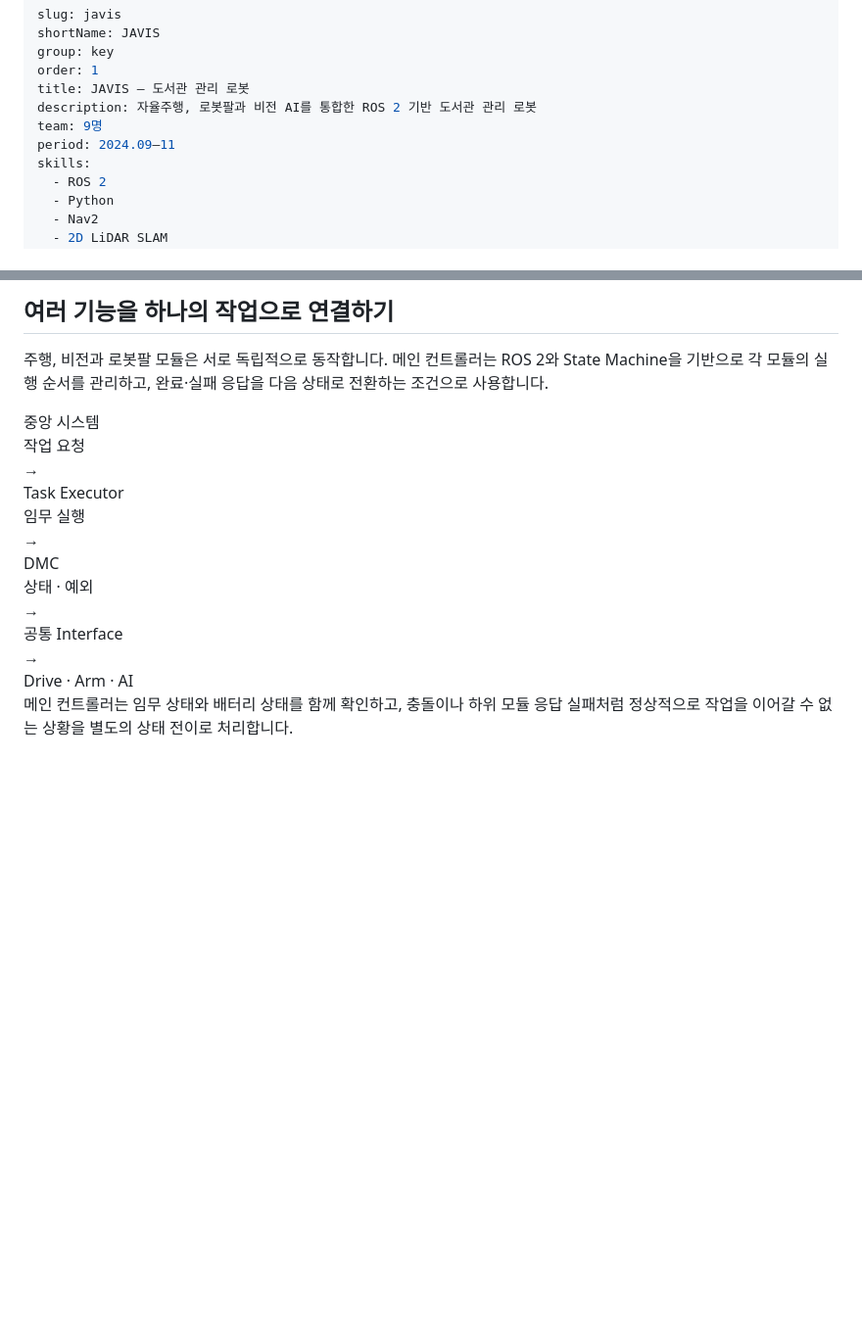
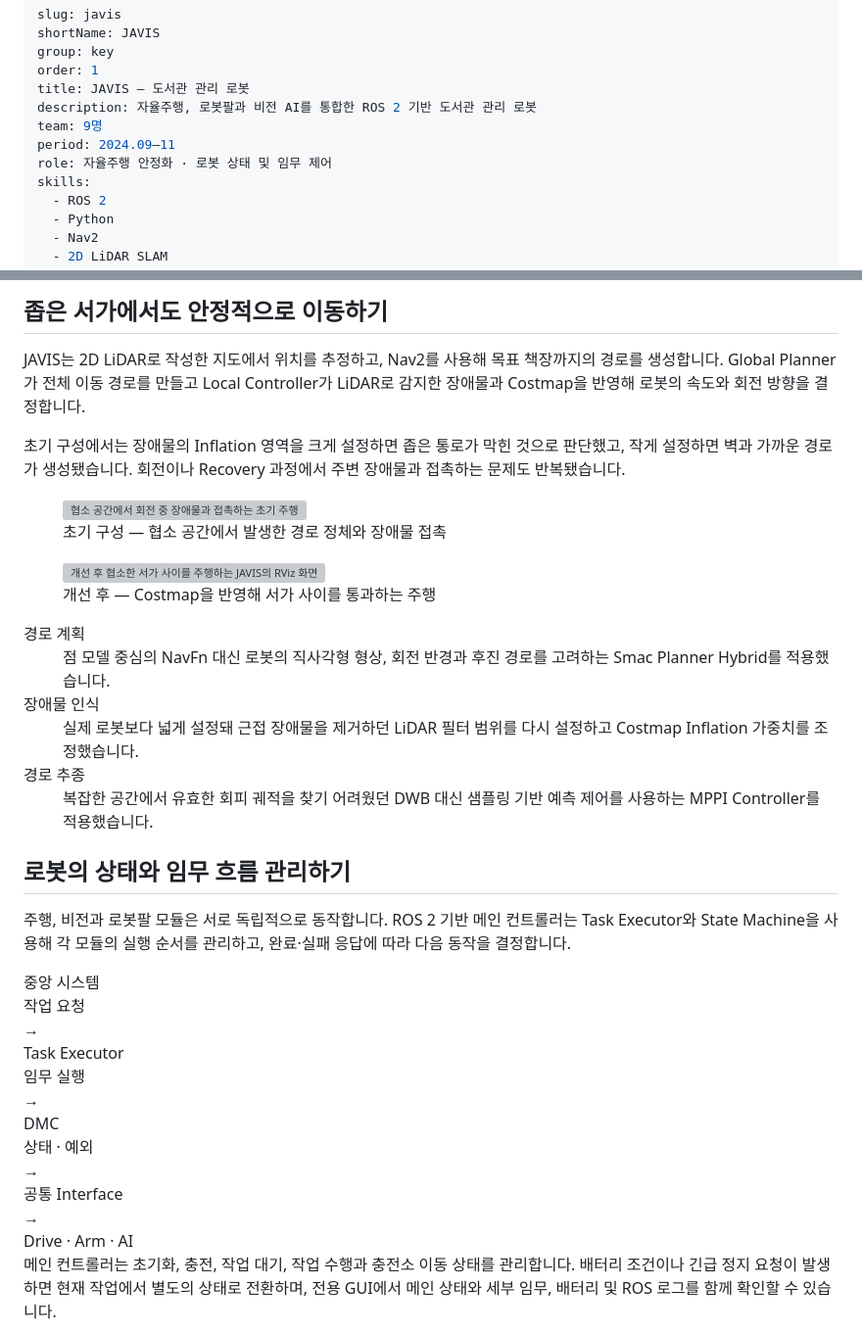
Before and after one commit to jongbob1918/jongbob1918.github.io, a Markdown page: project-data/javis.md, 2 parts joined by grey strips. Shown at 98% size. Drawn GitHub-style; blank space fills up the shorter version; grey boxes are pictures that could not be loaded.

```diff
--- a/project-data/javis.md
+++ b/project-data/javis.md
@@ -7,6 +7,7 @@ title: JAVIS — 도서관 관리 로봇
 description: 자율주행, 로봇팔과 비전 AI를 통합한 ROS 2 기반 도서관 관리 로봇
 team: 9명
 period: 2024.09–11
+role: 자율주행 안정화 · 로봇 상태 및 임무 제어
 skills:
   - ROS 2
   - Python
@@ -63,9 +64,19 @@ demo:
 
-## 여러 기능을 하나의 작업으로 연결하기
+## 좁은 서가에서도 안정적으로 이동하기
 
-주행, 비전과 로봇팔 모듈은 서로 독립적으로 동작합니다. 메인 컨트롤러는 ROS 2와 State Machine을 기반으로 각 모듈의 실행 순서를 관리하고, 완료·실패 응답을 다음 상태로 전환하는 조건으로 사용합니다.
+JAVIS는 2D LiDAR로 작성한 지도에서 위치를 추정하고, Nav2를 사용해 목표 책장까지의 경로를 생성합니다. Global Planner가 전체 이동 경로를 만들고 Local Controller가 LiDAR로 감지한 장애물과 Costmap을 반영해 로봇의 속도와 회전 방향을 결정합니다.
+
+초기 구성에서는 장애물의 Inflation 영역을 크게 설정하면 좁은 통로가 막힌 것으로 판단했고, 작게 설정하면 벽과 가까운 경로가 생성됐습니다. 회전이나 Recovery 과정에서 주변 장애물과 접촉하는 문제도 반복됐습니다.
+
+<div class="media-grid"><figure class="feature-media"><img src="../assets/images/javis_navigation_failure.gif" alt="협소 공간에서 회전 중 장애물과 접촉하는 초기 주행" loading="lazy"><figcaption>초기 구성 — 협소 공간에서 발생한 경로 정체와 장애물 접촉</figcaption></figure><figure class="feature-media"><img src="../assets/images/javis_nav_rviz.gif" alt="개선 후 협소한 서가 사이를 주행하는 JAVIS의 RViz 화면" loading="lazy"><figcaption>개선 후 — Costmap을 반영해 서가 사이를 통과하는 주행</figcaption></figure></div>
+
+<dl class="flow"><dt>경로 계획</dt><dd>점 모델 중심의 NavFn 대신 로봇의 직사각형 형상, 회전 반경과 후진 경로를 고려하는 Smac Planner Hybrid를 적용했습니다.</dd><dt>장애물 인식</dt><dd>실제 로봇보다 넓게 설정돼 근접 장애물을 제거하던 LiDAR 필터 범위를 다시 설정하고 Costmap Inflation 가중치를 조정했습니다.</dd><dt>경로 추종</dt><dd>복잡한 공간에서 유효한 회피 궤적을 찾기 어려웠던 DWB 대신 샘플링 기반 예측 제어를 사용하는 MPPI Controller를 적용했습니다.</dd></dl>
+
+## 로봇의 상태와 임무 흐름 관리하기
+
+주행, 비전과 로봇팔 모듈은 서로 독립적으로 동작합니다. ROS 2 기반 메인 컨트롤러는 Task Executor와 State Machine을 사용해 각 모듈의 실행 순서를 관리하고, 완료·실패 응답에 따라 다음 동작을 결정합니다.
 
 <div class="diagram" role="img" aria-label="JAVIS 중앙 제어 구조"><div class="diagram-node">중앙 시스템<br>작업 요청</div><div class="diagram-arrow">→</div><div class="diagram-node owner">Task Executor<br>임무 실행</div><div class="diagram-arrow">→</div><div class="diagram-node owner">DMC<br>상태 · 예외</div><div class="diagram-arrow">→</div><div class="diagram-node owner">공통 Interface</div><div class="diagram-arrow">→</div><div class="diagram-node">Drive · Arm · AI</div></div>
 
-메인 컨트롤러는 임무 상태와 배터리 상태를 함께 확인하고, 충돌이나 하위 모듈 응답 실패처럼 정상적으로 작업을 이어갈 수 없는 상황을 별도의 상태 전이로 처리합니다.
+메인 컨트롤러는 초기화, 충전, 작업 대기, 작업 수행과 충전소 이동 상태를 관리합니다. 배터리 조건이나 긴급 정지 요청이 발생하면 현재 작업에서 별도의 상태로 전환하며, 전용 GUI에서 메인 상태와 세부 임무, 배터리 및 ROS 로그를 함께 확인할 수 있습니다.
 
```
Also changed, not shown: other parts of project-data/javis.md (+7 -11 lines), assets/images/javis_book_pickup_pipeline.png (added), assets/images/javis_interface_mock_architecture.png (added), assets/images/javis_state_machine.png (added), assets/images/javis_status_gui.png (added), 9 other files.
